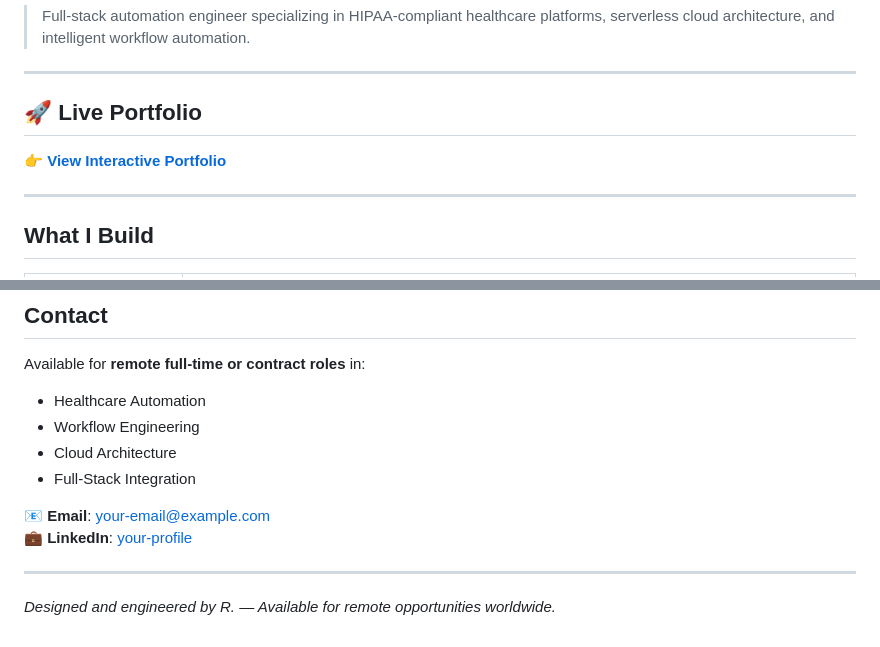
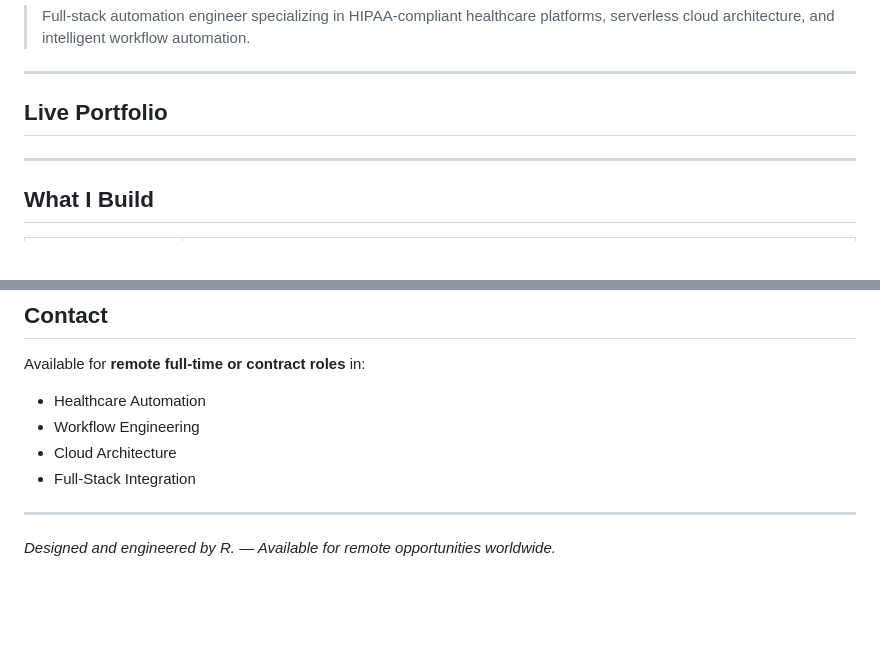
Before and after one commit to RDevCloud/RPortWebAp, a Markdown page: Portofolio/README.md, 2 parts joined by grey strips. Rendered like a GitHub page; blank space fills up the shorter version.

```diff
--- a/Portofolio/README.md
+++ b/Portofolio/README.md
@@ -4,9 +4,7 @@
 
 ---
 
-## 🚀 Live Portfolio
-
-👉 **[View Interactive Portfolio](https://your-portfolio-url.amplifyapp.com)**
+##  Live Portfolio
 
 ---
 
@@ -89,9 +87,6 @@ Available for **remote full-time or contract roles** in:
 - Cloud Architecture
 - Full-Stack Integration
 
-📧 **Email**: [your-email@example.com](mailto:your-email@example.com)
-💼 **LinkedIn**: [your-profile](https://linkedin.com/in/your-profile)
-
 ---
 
 *Designed and engineered by R. — Available for remote opportunities worldwide.*
```
Also changed, not shown: other parts of Portofolio/README.md (+5 -5 lines).
